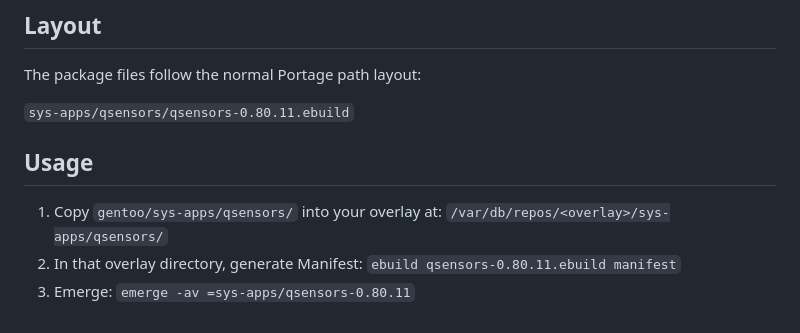
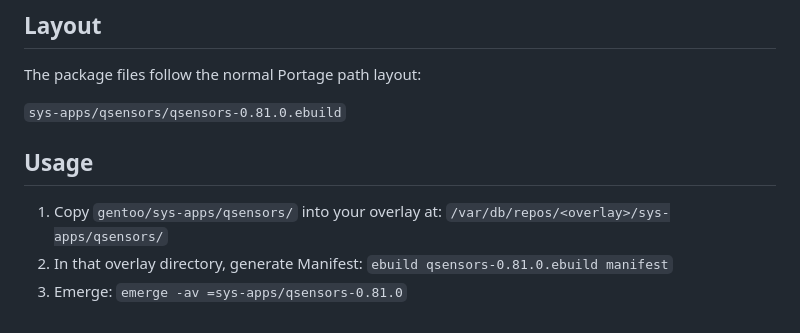
Before and after one commit to ccharon/qsensors, a Markdown page: gentoo/README.md, the part around the change. Drawn GitHub-style.

Commit message:
release: prepare 0.81.0
Bump the version, date the changelog section, rename the ebuild, update the version in the usage examples and retake the screenshot.

```diff
--- a/gentoo/README.md
+++ b/gentoo/README.md
@@ -7,13 +7,13 @@ to an overlay.
 
 The package files follow the normal Portage path layout:
 
-`sys-apps/qsensors/qsensors-0.80.11.ebuild`
+`sys-apps/qsensors/qsensors-0.81.0.ebuild`
 
 ## Usage
 
 1. Copy `gentoo/sys-apps/qsensors/` into your overlay at:
    `/var/db/repos/<overlay>/sys-apps/qsensors/`
 2. In that overlay directory, generate Manifest:
-   `ebuild qsensors-0.80.11.ebuild manifest`
+   `ebuild qsensors-0.81.0.ebuild manifest`
 3. Emerge:
-   `emerge -av =sys-apps/qsensors-0.80.11`
+   `emerge -av =sys-apps/qsensors-0.81.0`
```
Also changed, not shown: CHANGELOG.md (+2 -2 lines), README.md (+1 -1 lines), docs/qsensors.png, 4 other files.
